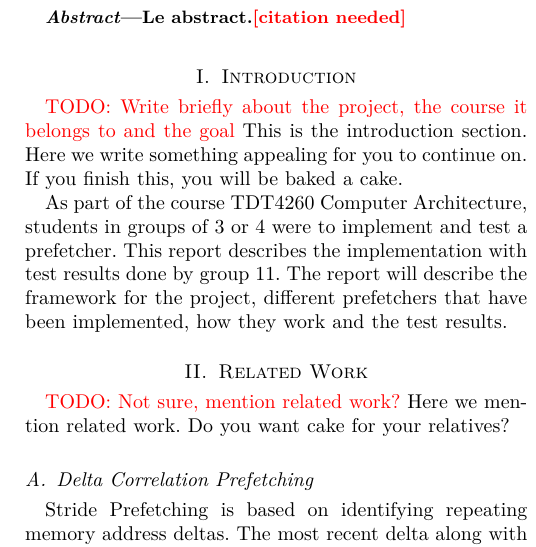
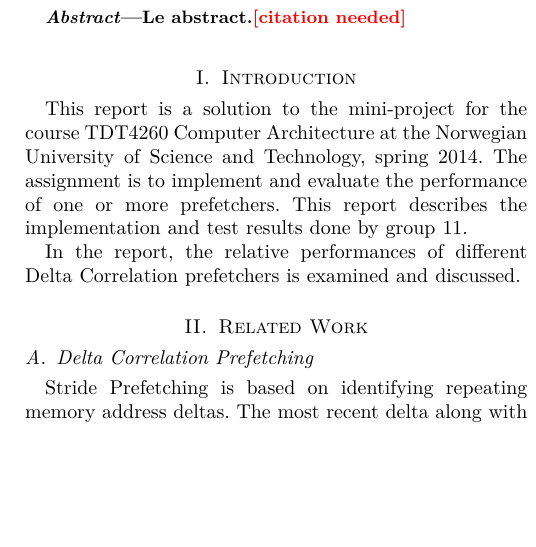
Before and after one commit to TDT4260-group-11/report, a LaTeX paper (report.tex): part of one column of page 1 of 5, cut so that both start at the same text, the shorter picture padded with empty space. Compiled offline with pdfLaTeX.

Commit message:
Reword introduction

```diff
--- a/report.tex
+++ b/report.tex
@@ -29,19 +29,12 @@
 
 \section{Introduction}
 
-\todo{ Write briefly about the project, the course it belongs to and the goal}
-This is the introduction section.
-Here we write something appealing for you to continue on.
-If you finish this, you will be baked a cake.
+This report is a solution to the mini-project for the course TDT4260 Computer Architecture at the Norwegian University of Science and Technology, spring 2014.
+The assignment is to implement and evaluate the performance of one or more prefetchers. This report describes the implementation and test results done by group 11.
 
-As part of the course TDT4260 Computer Architecture, students in groups of 3 or 4 were to implement and test a prefetcher.
-This report describes the implementation with test results done by group 11.
-The report will describe the framework for the project, different prefetchers that have been implemented, how they work and the test results.
+In the report, the relative performances of different Delta Correlation prefetchers is examined and discussed.
 
 \section{Related Work}
-
-\todo{ Not sure, mention related work?}
-Here we mention related work. Do you want cake for your relatives?
 
 \subsection{Delta Correlation Prefetching}
 
```
